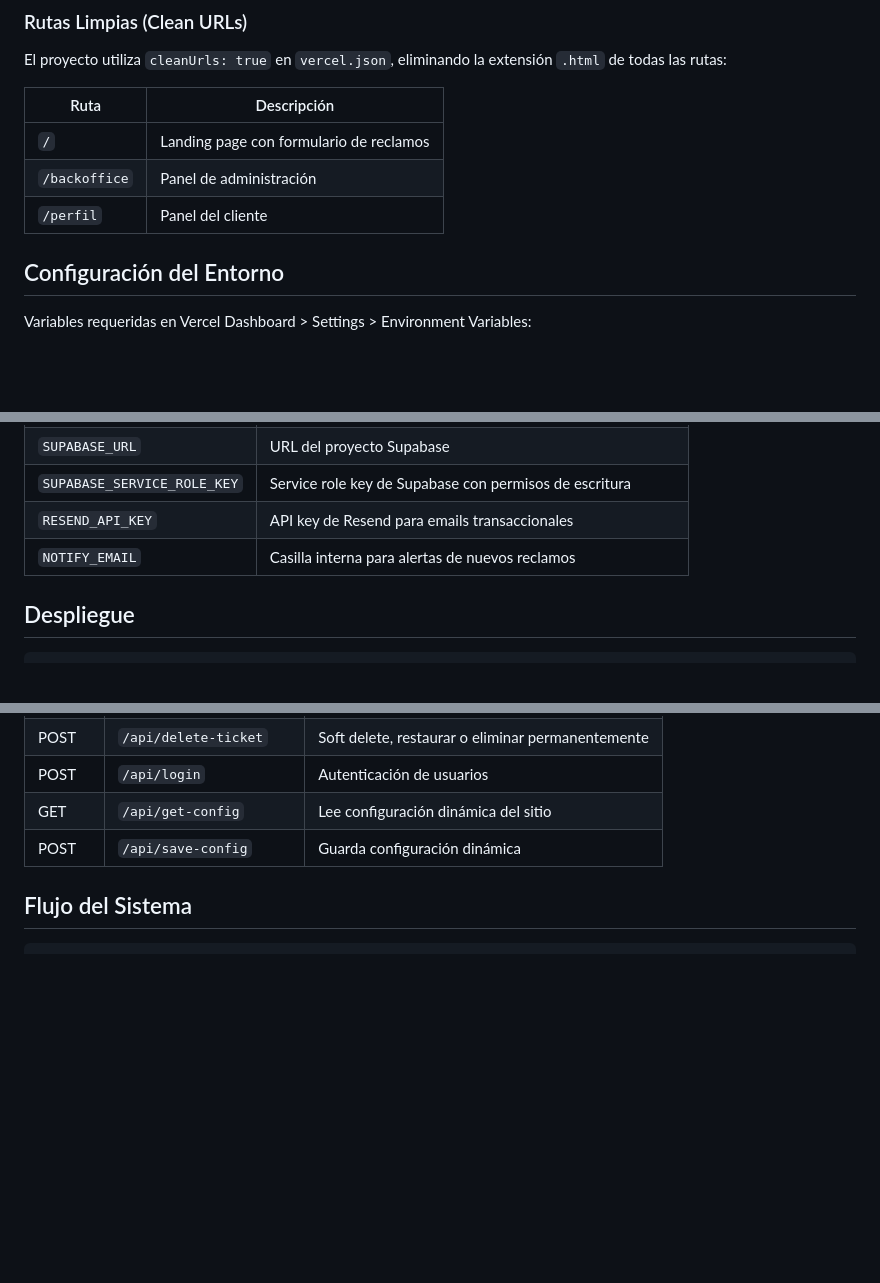
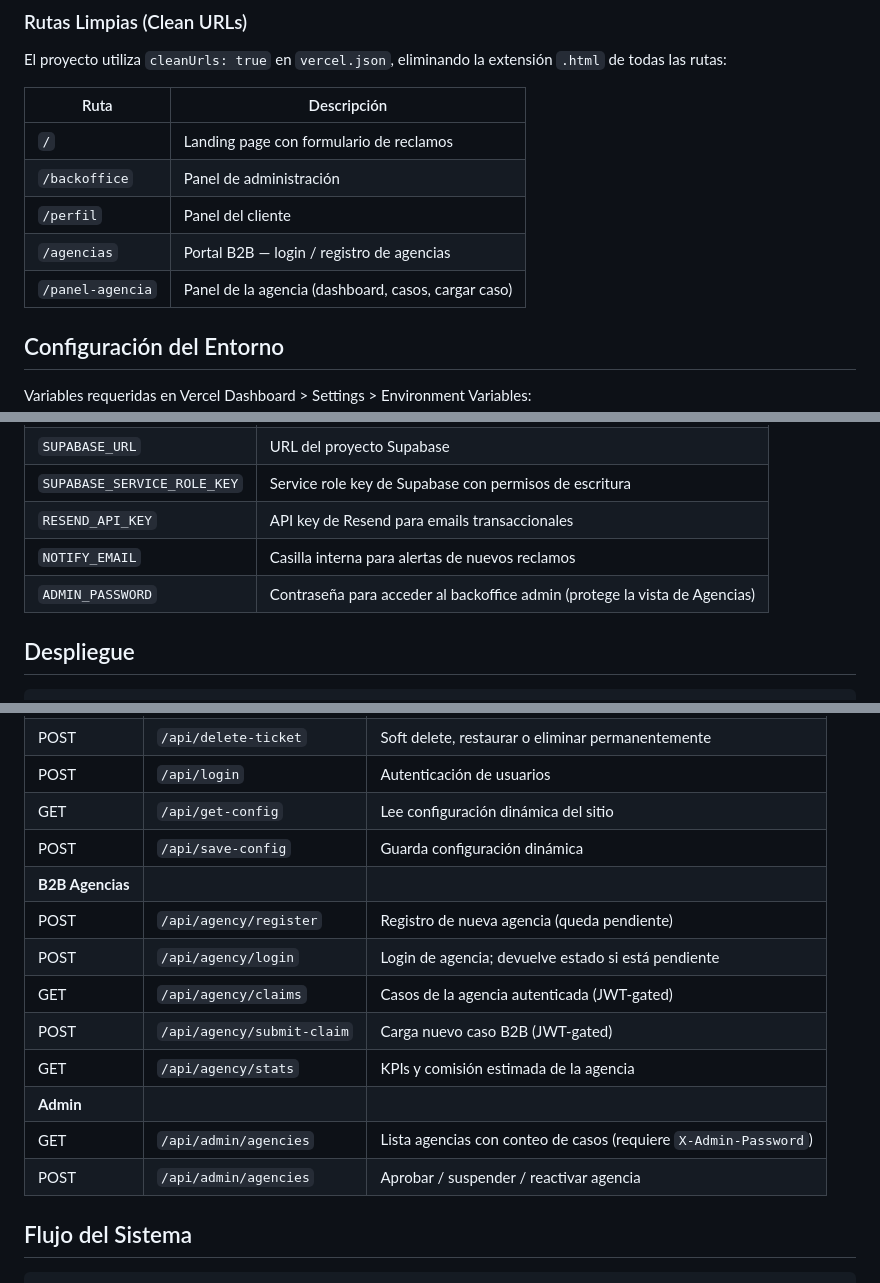
Before and after one commit to contactosolucionair-cpu/dev, a Markdown page: README.md, 3 parts joined by grey strips. Rendered like a GitHub page; blank space fills up the shorter version.

Commit message:
docs: update README with B2B agency endpoints, env vars, and routes
Co-Authored-By: Claude Sonnet 4.6 <noreply@anthropic.com>

```diff
--- a/README.md
+++ b/README.md
@@ -118,6 +118,8 @@ El proyecto utiliza `cleanUrls: true` en `vercel.json`, eliminando la extensión
 | `/` | Landing page con formulario de reclamos |
 | `/backoffice` | Panel de administración |
 | `/perfil` | Panel del cliente |
+| `/agencias` | Portal B2B — login / registro de agencias |
+| `/panel-agencia` | Panel de la agencia (dashboard, casos, cargar caso) |
 
 ## Configuración del Entorno
 
@@ -130,6 +132,7 @@ Variables requeridas en Vercel Dashboard > Settings > Environment Variables:
 | `SUPABASE_SERVICE_ROLE_KEY` | Service role key de Supabase con permisos de escritura |
 | `RESEND_API_KEY` | API key de Resend para emails transaccionales |
 | `NOTIFY_EMAIL` | Casilla interna para alertas de nuevos reclamos |
+| `ADMIN_PASSWORD` | Contraseña para acceder al backoffice admin (protege la vista de Agencias) |
 
 ## Despliegue
 
@@ -157,6 +160,15 @@ npx vercel logs --since 1h --expand
 | POST | `/api/login` | Autenticación de usuarios |
 | GET | `/api/get-config` | Lee configuración dinámica del sitio |
 | POST | `/api/save-config` | Guarda configuración dinámica |
+| **B2B Agencias** | | |
+| POST | `/api/agency/register` | Registro de nueva agencia (queda pendiente) |
+| POST | `/api/agency/login` | Login de agencia; devuelve estado si está pendiente |
+| GET | `/api/agency/claims` | Casos de la agencia autenticada (JWT-gated) |
+| POST | `/api/agency/submit-claim` | Carga nuevo caso B2B (JWT-gated) |
+| GET | `/api/agency/stats` | KPIs y comisión estimada de la agencia |
+| **Admin** | | |
+| GET | `/api/admin/agencies` | Lista agencias con conteo de casos (requiere `X-Admin-Password`) |
+| POST | `/api/admin/agencies` | Aprobar / suspender / reactivar agencia |
 
 ## Flujo del Sistema
 
```
